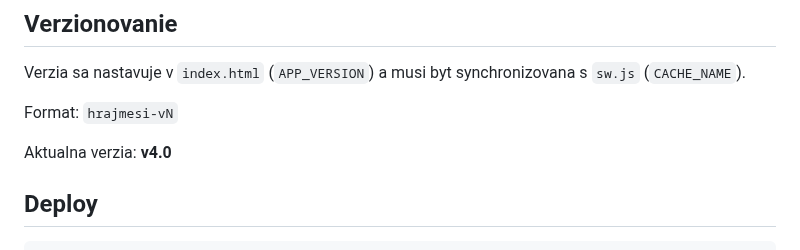
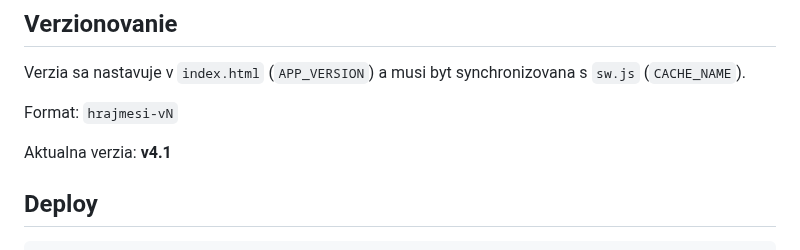
Before and after one commit to DusanOravsky/hry_deti_dusko, a Markdown page: README.md, the part around the change. GitHub-like rendering.

```diff
--- a/README.md
+++ b/README.md
@@ -146,7 +146,7 @@ Verzia sa nastavuje v `index.html` (`APP_VERSION`) a musi byt synchronizovana s
 
 Format: `hrajmesi-vN`
 
-Aktualna verzia: **v4.0**
+Aktualna verzia: **v4.1**
 
 ## Deploy
 
```
Also changed, not shown: CLAUDE.md (+2 -2 lines).
